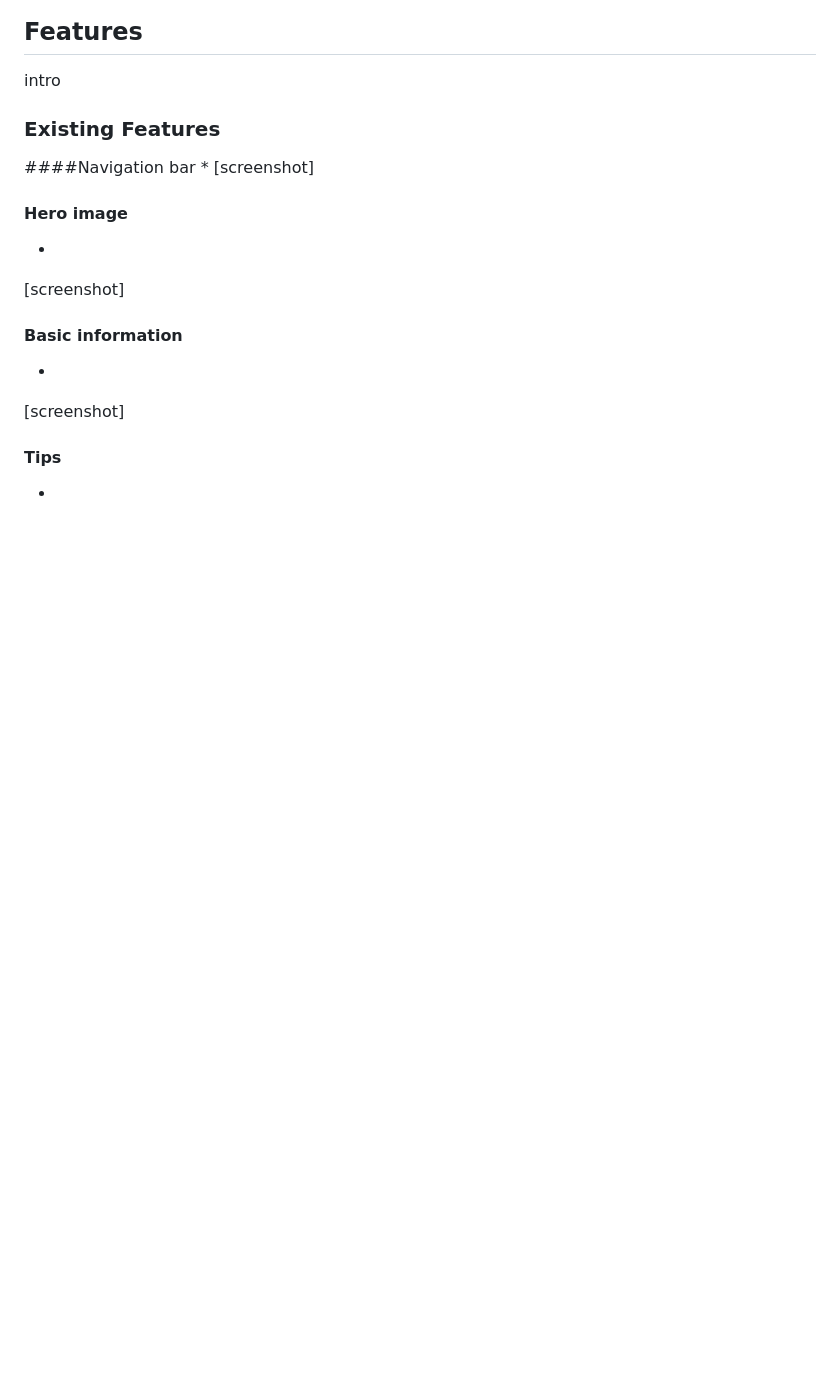
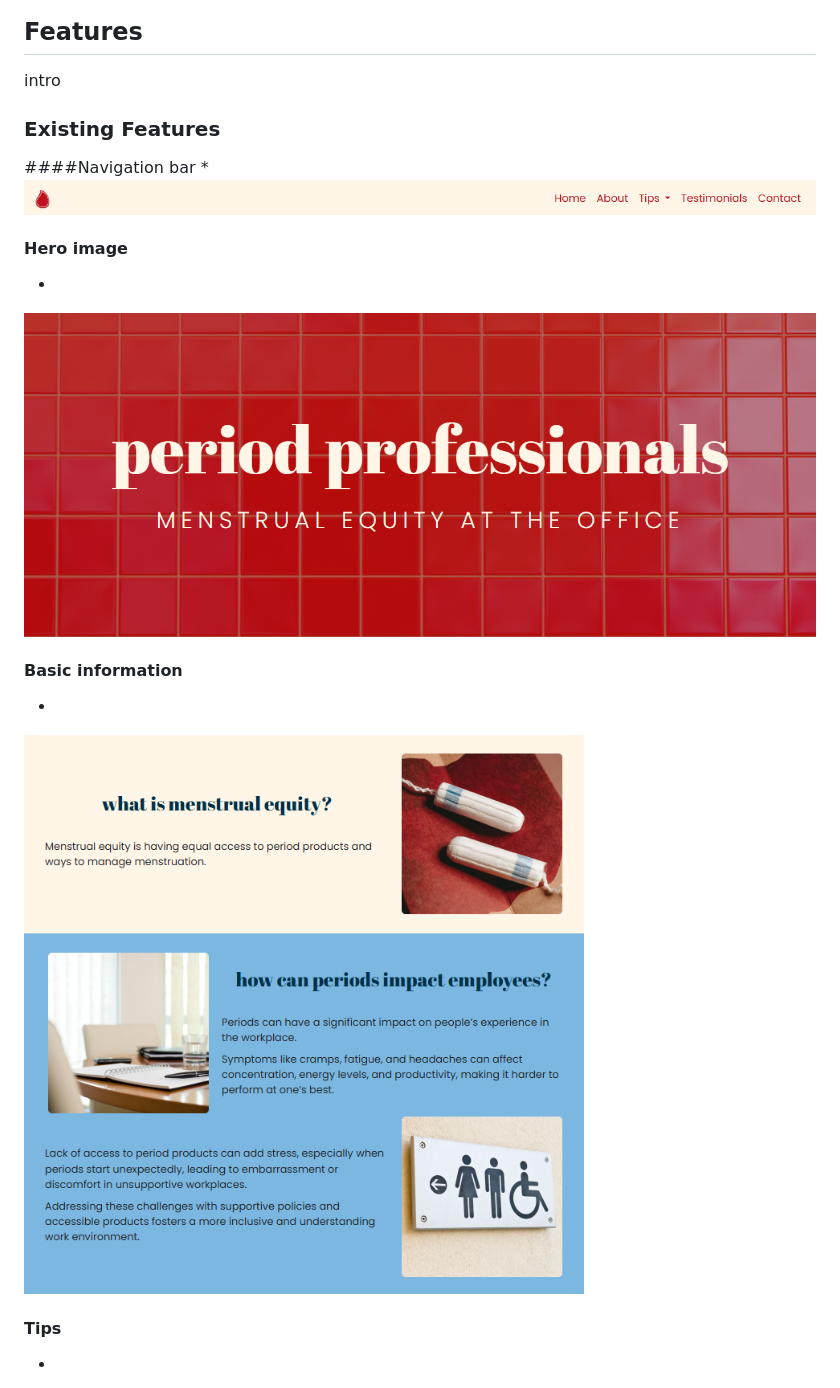
Before and after one commit to katee145/periodprofessionals, a Markdown page: README.md, the part around the change printed below. Rendered like a GitHub page; blank space fills up the shorter version.

```diff
--- a/README.md
+++ b/README.md
@@ -47,15 +48,15 @@ intro
 ### Existing Features
 ####Navigation bar
 *
-[screenshot]
+![Navigation bar](assets/images/readme/nav-feature.png)
 
 #### Hero image
 *
-[screenshot]
+![Hero image](assets/images/readme/header-feature.png)
 
 #### Basic information
 *
-[screenshot]
+![Information section](assets/images/readme/info-feature.png)
 
 #### Tips
 *
```
Also changed, not shown: other parts of README.md (+14 -10 lines), assets/images/readme/lighthouse-testing.png (added).
